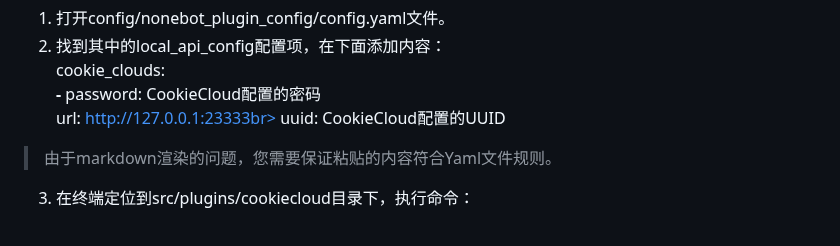
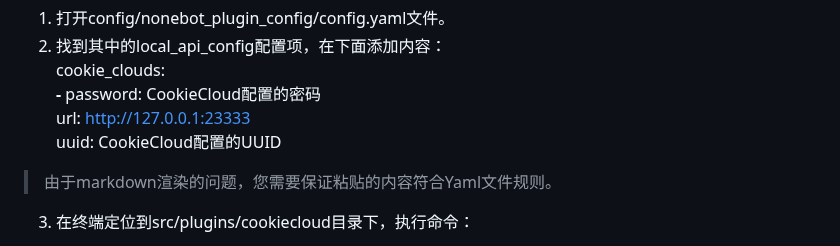
Before and after one commit to Harmless-Turtle/LingHuiBot, a Markdown page: markdown/cookiecloud_config.md, the part around one of its changes. Drawn GitHub-style.

```diff
--- a/markdown/cookiecloud_config.md
+++ b/markdown/cookiecloud_config.md
@@ -20,7 +20,7 @@
 2. 找到其中的local_api_config配置项，在下面添加内容：<br>
 cookie_clouds:<br>
 **-**   password: CookieCloud配置的密码<br>
-    url: http://127.0.0.1:23333br>
+    url: http://127.0.0.1:23333<br>
     uuid: CookieCloud配置的UUID<br>
 
 > 由于markdown渲染的问题，您需要保证粘贴的内容符合Yaml文件规则。
```
Also changed, not shown: other parts of markdown/cookiecloud_config.md (+24 -24 lines).
